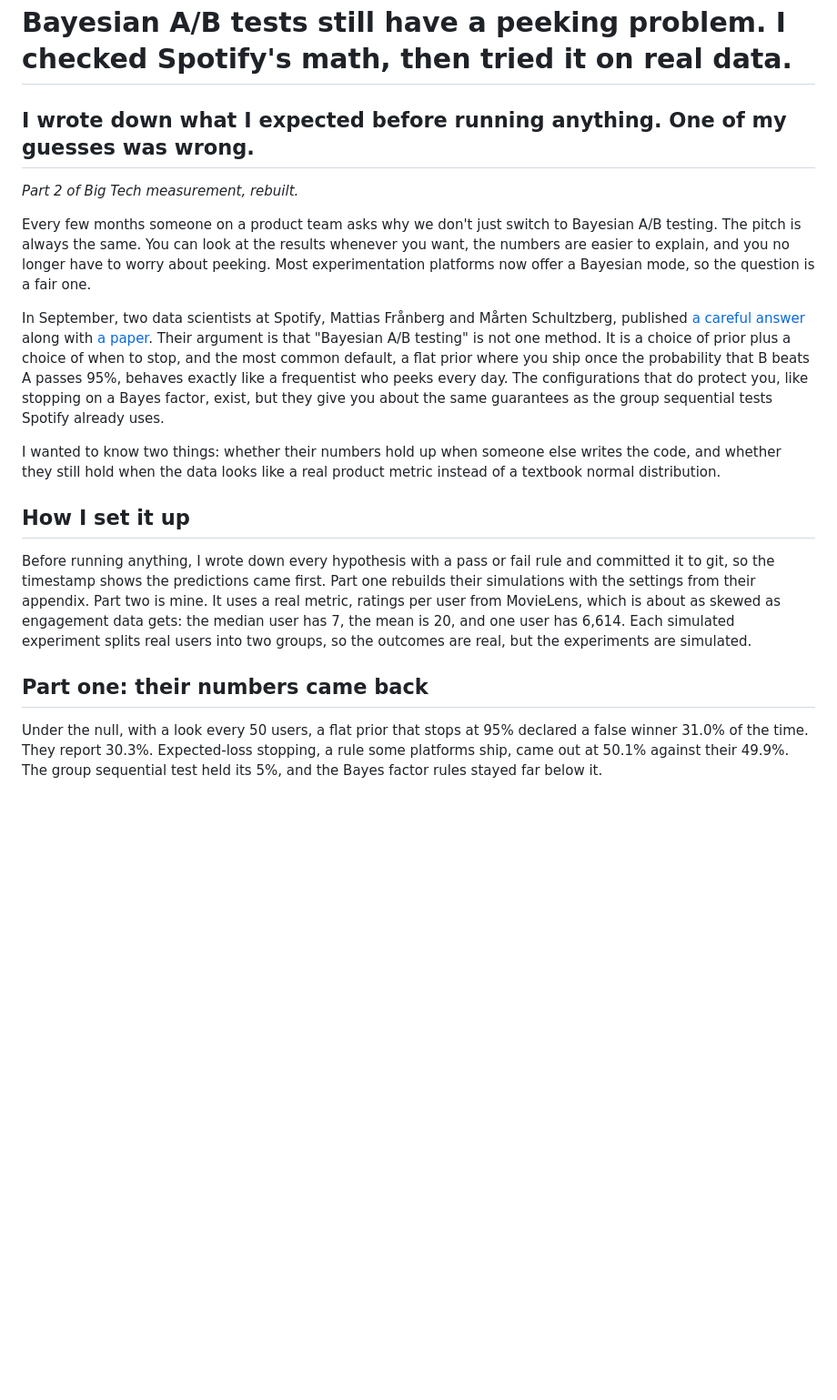
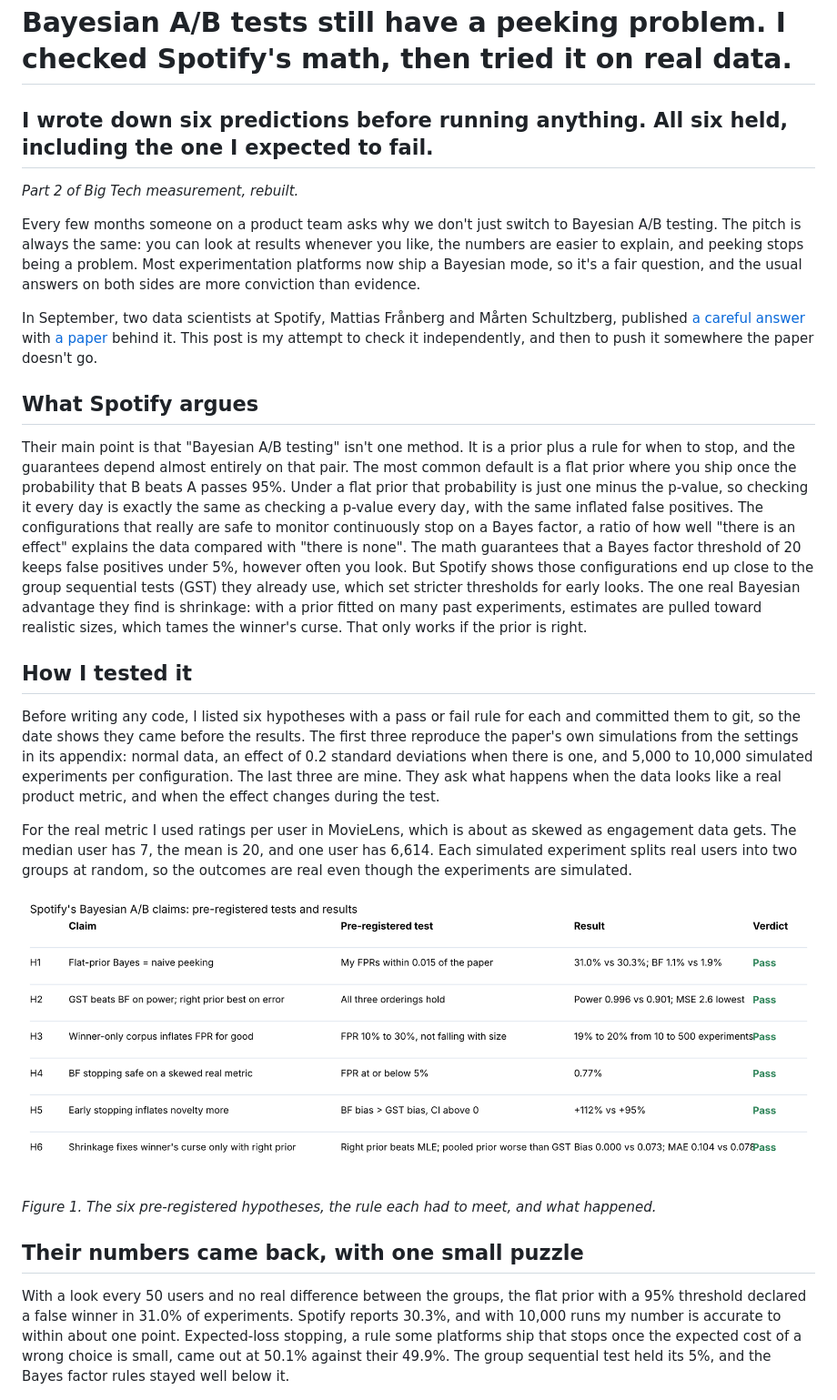
Before and after one commit to ZFayFay/spotify-bayes-replication, a Markdown page: medium_draft.md, the part around one of its changes. Shown at 91% size. Drawn GitHub-style; pictures changed too: figures/fig0_scorecard.png (added); blank space fills up the shorter version.

Commit message:
Robustness checks, scorecard, revised write-up
Co-Authored-By: Claude Opus 5.5 <noreply@anthropic.com>
Claude-Session: https://claude.ai/code/session_01Wbjt2Q8rNLmbdQUsrvNaRK

```diff
--- a/medium_draft.md
+++ b/medium_draft.md
@@ -1,21 +1,28 @@
 # Bayesian A/B tests still have a peeking problem. I checked Spotify's math, then tried it on real data.
 
-## I wrote down what I expected before running anything. One of my guesses was wrong.
+## I wrote down six predictions before running anything. All six held, including the one I expected to fail.
 
 *Part 2 of Big Tech measurement, rebuilt.*
 
-Every few months someone on a product team asks why we don't just switch to Bayesian A/B testing. The pitch is always the same. You can look at the results whenever you want, the numbers are easier to explain, and you no longer have to worry about peeking. Most experimentation platforms now offer a Bayesian mode, so the question is a fair one.
+Every few months someone on a product team asks why we don't just switch to Bayesian A/B testing. The pitch is always the same: you can look at results whenever you like, the numbers are easier to explain, and peeking stops being a problem. Most experimentation platforms now ship a Bayesian mode, so it's a fair question, and the usual answers on both sides are more conviction than evidence.
 
-In September, two data scientists at Spotify, Mattias Frånberg and Mårten Schultzberg, published [a careful answer](https://engineering.atspotify.com/2026/9/why-spotify-is-not-using-bayesian-a-b-testing/) along with [a paper](https://arxiv.org/abs/2608.12949). Their argument is that "Bayesian A/B testing" is not one method. It is a choice of prior plus a choice of when to stop, and the most common default, a flat prior where you ship once the probability that B beats A passes 95%, behaves exactly like a frequentist who peeks every day. The configurations that do protect you, like stopping on a Bayes factor, exist, but they give you about the same guarantees as the group sequential tests Spotify already uses.
+In September, two data scientists at Spotify, Mattias Frånberg and Mårten Schultzberg, published [a careful answer](https://engineering.atspotify.com/2026/9/why-spotify-is-not-using-bayesian-a-b-testing/) with [a paper](https://arxiv.org/abs/2608.12949) behind it. This post is my attempt to check it independently, and then to push it somewhere the paper doesn't go.
 
-I wanted to know two things: whether their numbers hold up when someone else writes the code, and whether they still hold when the data looks like a real product metric instead of a textbook normal distribution.
+## What Spotify argues
 
-## How I set it up
+Their main point is that "Bayesian A/B testing" isn't one method. It is a prior plus a rule for when to stop, and the guarantees depend almost entirely on that pair. The most common default is a flat prior where you ship once the probability that B beats A passes 95%. Under a flat prior that probability is just one minus the p-value, so checking it every day is exactly the same as checking a p-value every day, with the same inflated false positives. The configurations that really are safe to monitor continuously stop on a Bayes factor, a ratio of how well "there is an effect" explains the data compared with "there is none". The math guarantees that a Bayes factor threshold of 20 keeps false positives under 5%, however often you look. But Spotify shows those configurations end up close to the group sequential tests (GST) they already use, which set stricter thresholds for early looks. The one real Bayesian advantage they find is shrinkage: with a prior fitted on many past experiments, estimates are pulled toward realistic sizes, which tames the winner's curse. That only works if the prior is right.
 
-Before running anything, I wrote down every hypothesis with a pass or fail rule and committed it to git, so the timestamp shows the predictions came first. Part one rebuilds their simulations with the settings from their appendix. Part two is mine. It uses a real metric, ratings per user from MovieLens, which is about as skewed as engagement data gets: the median user has 7, the mean is 20, and one user has 6,614. Each simulated experiment splits real users into two groups, so the outcomes are real, but the experiments are simulated.
+## How I tested it
 
-## Part one: their numbers came back
+Before writing any code, I listed six hypotheses with a pass or fail rule for each and committed them to git, so the date shows they came before the results. The first three reproduce the paper's own simulations from the settings in its appendix: normal data, an effect of 0.2 standard deviations when there is one, and 5,000 to 10,000 simulated experiments per configuration. The last three are mine. They ask what happens when the data looks like a real product metric, and when the effect changes during the test.
 
-Under the null, with a look every 50 users, a flat prior that stops at 95% declared a false winner 31.0% of the time. They report 30.3%. Expected-loss stopping, a rule some platforms ship, came out at 50.1% against their 49.9%. The group sequential test held its 5%, and the Bayes factor rules stayed far below it.
+For the real metric I used ratings per user in MovieLens, which is about as skewed as engagement data gets. The median user has 7, the mean is 20, and one user has 6,614. Each simulated experiment splits real users into two groups at random, so the outcomes are real even though the experiments are simulated.
+
+![Scorecard](https://raw.githubusercontent.com/ZFayFay/spotify-bayes-replication/main/figures/fig0_scorecard.png)
+*Figure 1. The six pre-registered hypotheses, the rule each had to meet, and what happened.*
+
+## Their numbers came back, with one small puzzle
+
+With a look every 50 users and no real difference between the groups, the flat prior with a 95% threshold declared a false winner in 31.0% of experiments. Spotify reports 30.3%, and with 10,000 runs my number is accurate to within about one point. Expected-loss stopping, a rule some platforms ship that stops once the expected cost of a wrong choice is small, came out at 50.1% against their 49.9%. The group sequential test held its 5%, and the Bayes factor rules stayed well below it.
 
 ![Setting A](https://raw.githubusercontent.com/ZFayFay/spotify-bayes-replication/main/figures/fig1_setting_a.png)
```
Also changed, not shown: other parts of medium_draft.md (+18 -10 lines), 3 other files.
